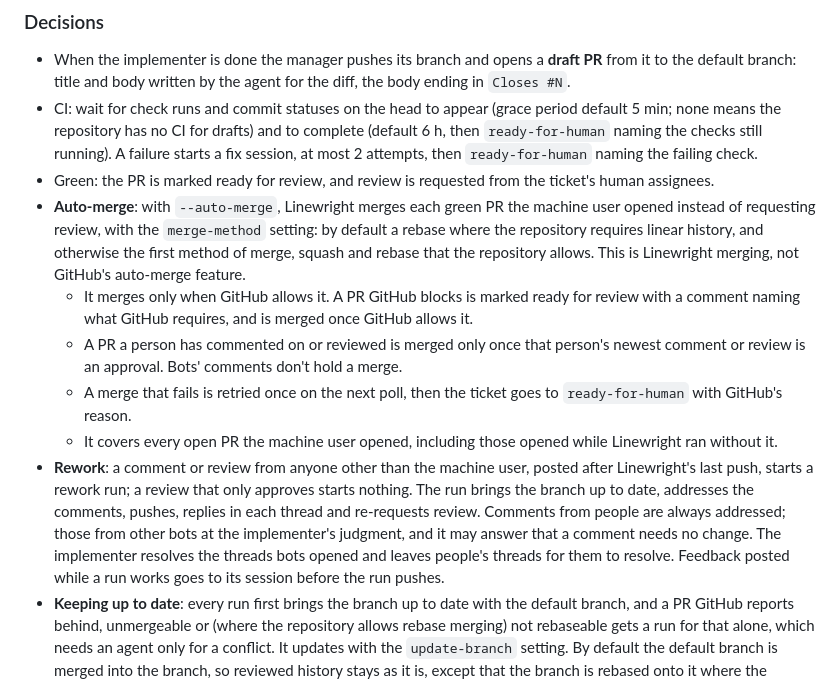
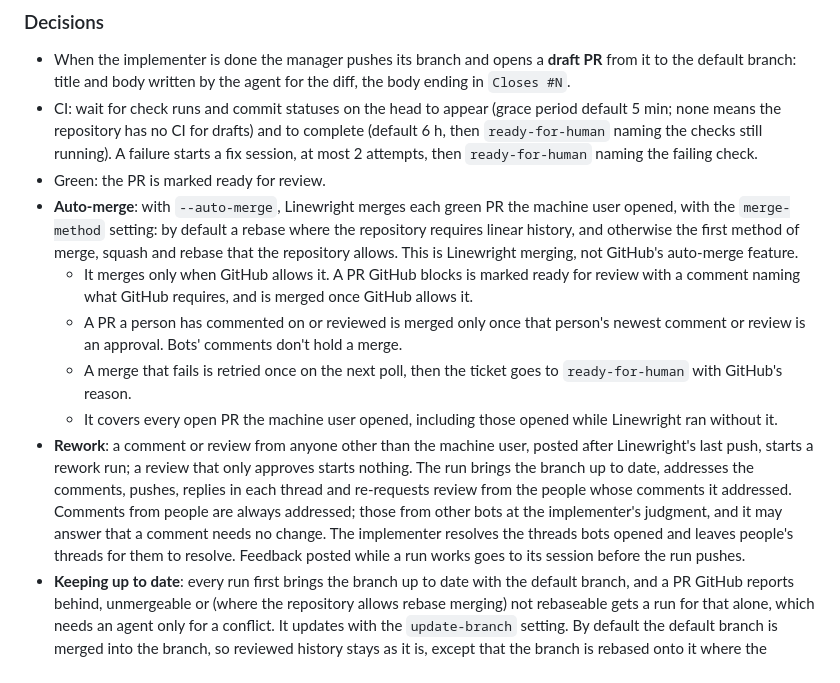
Before and after one commit to XRafik/linewright, a Markdown page: docs/specs/product.md, the part around the change. Drawn GitHub-style.

Commit message:
Request review from no one when a pull request goes green
A green pull request requested review from its ticket's human assignees,
but tickets Linewright files have none: only the machine user is assigned
when one is claimed. So PR #16 was marked ready with nobody asked, and
looked stuck. Who reviews is now the repository's policy, such as its
code owners, and Linewright marks the pull request ready without
requesting review, also when an auto-merge is held.

A rework run still re-requests review, now only from the people whose
comments it addressed: it tells them their feedback was acted on.

Closes #31.

Co-Authored-By: Claude Opus 5.5 <noreply@anthropic.com>

```diff
--- a/docs/specs/product.md
+++ b/docs/specs/product.md
@@ -384,14 +384,12 @@ trigger fires. Workflows sit beside the pipeline and may hand it work.
   to complete (default 6 h, then `ready-for-human` naming the checks still
   running). A failure starts a fix session, at most 2 attempts, then
   `ready-for-human` naming the failing check.
-- Green: the PR is marked ready for review, and review is requested from the
-  ticket's human assignees.
+- Green: the PR is marked ready for review.
 - **Auto-merge**: with `--auto-merge`, Linewright merges each green PR the
-  machine user opened instead of requesting review, with the `merge-method`
-  setting: by default a rebase where the repository requires linear history,
-  and otherwise the first method of merge, squash and rebase that the
-  repository allows. This is Linewright merging, not GitHub's auto-merge
-  feature.
+  machine user opened, with the `merge-method` setting: by default a rebase
+  where the repository requires linear history, and otherwise the first
+  method of merge, squash and rebase that the repository allows. This is
+  Linewright merging, not GitHub's auto-merge feature.
   - It merges only when GitHub allows it. A PR GitHub blocks is marked ready
     for review with a comment naming what GitHub requires, and is merged once
     GitHub allows it.
@@ -404,13 +402,14 @@ trigger fires. Workflows sit beside the pipeline and may hand it work.
     while Linewright ran without it.
 - **Rework**: a comment or review from anyone other than the machine user,
   posted after Linewright's last push, starts a rework run; a review that
-  only approves starts nothing. The run brings the
-  branch up to date, addresses the comments, pushes, replies in each thread
-  and re-requests review. Comments from people are always addressed; those
-  from other bots at the implementer's judgment, and it may answer that a
-  comment needs no change. The implementer resolves the threads bots opened
-  and leaves people's threads for them to resolve. Feedback posted while a run
-  works goes to its session before the run pushes.
+  only approves starts nothing. The run brings the branch up to date,
+  addresses the comments, pushes, replies in each thread and re-requests
+  review from the people whose comments it addressed. Comments from people
+  are always addressed; those from other bots at the implementer's judgment,
+  and it may answer that a comment needs no change. The implementer resolves
+  the threads bots opened and leaves people's threads for them to resolve.
+  Feedback posted while a run works goes to its session before the run
+  pushes.
 - **Keeping up to date**: every run first brings the branch up to date with
   the default branch, and a PR GitHub reports behind, unmergeable or (where
   the repository allows rebase merging) not rebaseable gets a run for that
```
